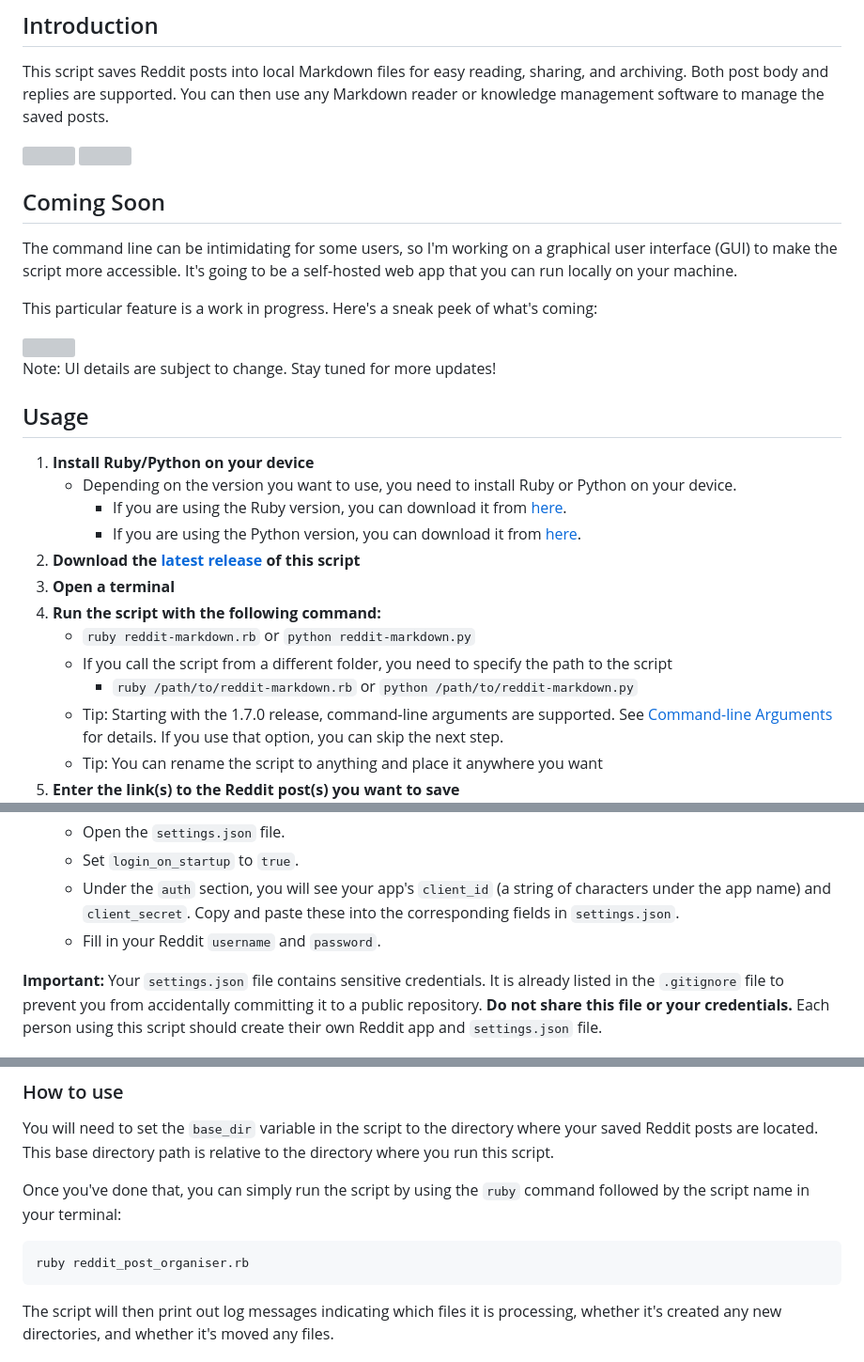
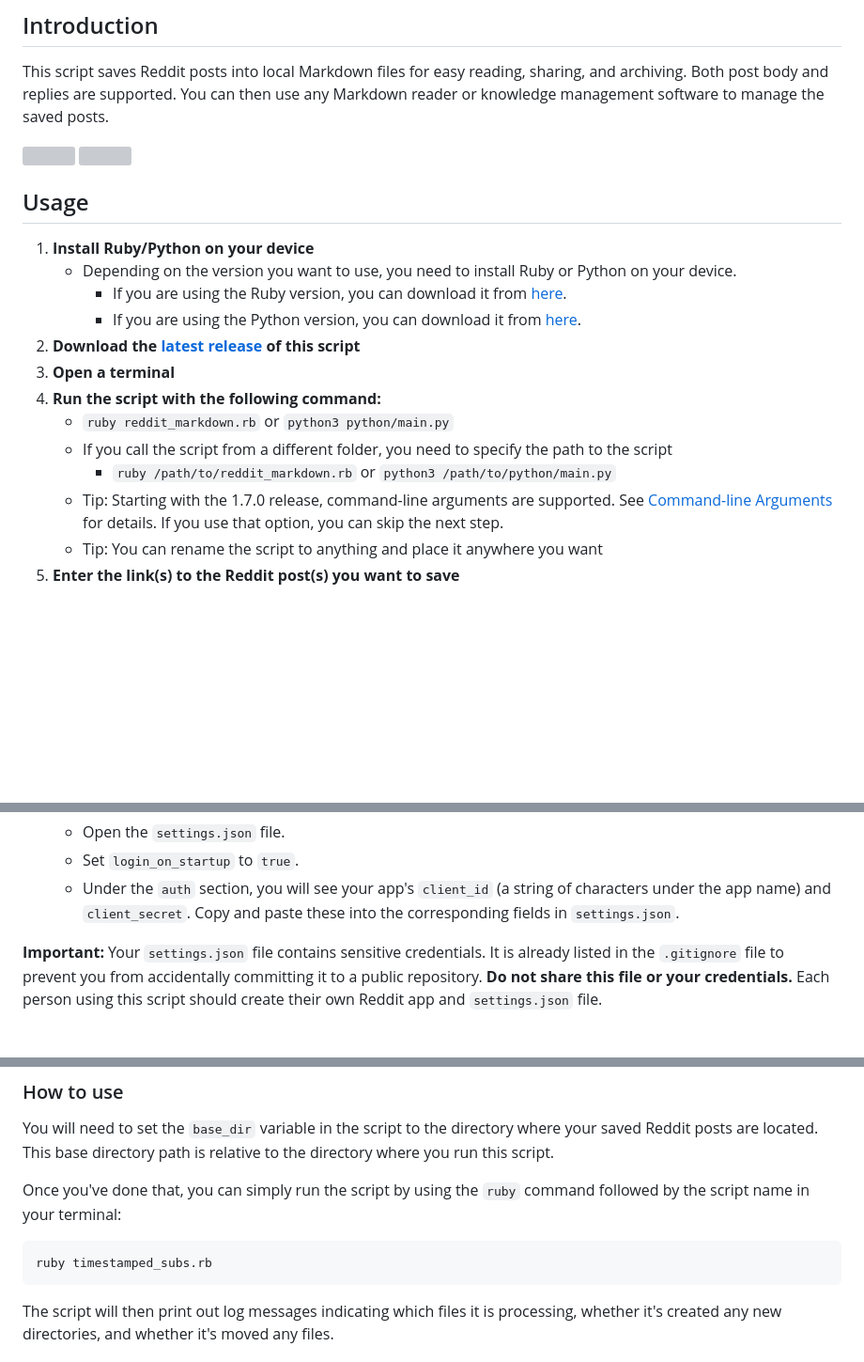
Before and after one commit to chauduyphanvu/reddit-markdown, a Markdown page: README.md, 3 parts joined by grey strips. Shown: that part at 94% size. Drawn GitHub-style; blank space fills up the shorter version; grey boxes are pictures that could not be loaded.

````diff
--- a/README.md
+++ b/README.md
@@ -8,16 +8,6 @@ This script saves Reddit posts into local Markdown files for easy reading, shari
 	<img src="https://chauduyphanvu.s3.us-east-2.amazonaws.com/screenshots/Reddit_Markdown_Rendered.png" width="49%" />
 </div>
 
-## Coming Soon
-
-The command line can be intimidating for some users, so I'm working on a graphical user interface (GUI) to make the script more accessible.
-It's going to be a self-hosted web app that you can run locally on your machine.
-
-This particular feature is a work in progress. Here's a sneak peek of what's coming:
-
-<img src="https://chauduyphanvu.s3.us-east-2.amazonaws.com/screenshots/Reddit_Markdown_UI.png" width="100%" />
-
-Note: UI details are subject to change. Stay tuned for more updates!
 
 ## Usage
 1. **Install Ruby/Python on your device**
@@ -27,9 +17,9 @@ Note: UI details are subject to change. Stay tuned for more updates!
 2. **Download the [latest release](https://github.com/chauduyphanvu/reddit-markdown/releases) of this script**
 3. **Open a terminal**
 4. **Run the script with the following command:**
-    * `ruby reddit-markdown.rb` or `python reddit-markdown.py`
+    * `ruby reddit_markdown.rb` or `python3 python/main.py`
     * If you call the script from a different folder, you need to specify the path to the script
-        * `ruby /path/to/reddit-markdown.rb` or `python /path/to/reddit-markdown.py`
+        * `ruby /path/to/reddit_markdown.rb` or `python3 /path/to/python/main.py`
 	* Tip: Starting with the 1.7.0 release, command-line arguments are supported. See [Command-line Arguments](#command-line-arguments) for details. If you use that option, you can skip the next step.
     * Tip: You can rename the script to anything and place it anywhere you want
 5. **Enter the link(s) to the Reddit post(s) you want to save**
@@ -65,7 +55,6 @@ To avoid being rate-limited by Reddit, you can configure the script to authentic
     *   Open the `settings.json` file.
     *   Set `login_on_startup` to `true`.
     *   Under the `auth` section, you will see your app's `client_id` (a string of characters under the app name) and `client_secret`. Copy and paste these into the corresponding fields in `settings.json`.
-    *   Fill in your Reddit `username` and `password`.
 
 **Important:** Your `settings.json` file contains sensitive credentials. It is already listed in the `.gitignore` file to prevent you from accidentally committing it to a public repository. **Do not share this file or your credentials.** Each person using this script should create their own Reddit app and `settings.json` file.
 
@@ -183,7 +172,7 @@ You will need to set the `base_dir` variable in the script to the directory wher
 Once you've done that, you can simply run the script by using the `ruby` command followed by the script name in your terminal:
 
 ```bash
-ruby reddit_post_organiser.rb
+ruby timestamped_subs.rb
 ```
 
 The script will then print out log messages indicating which files it is processing, whether it's created any new directories, and whether it's moved any files.
````
